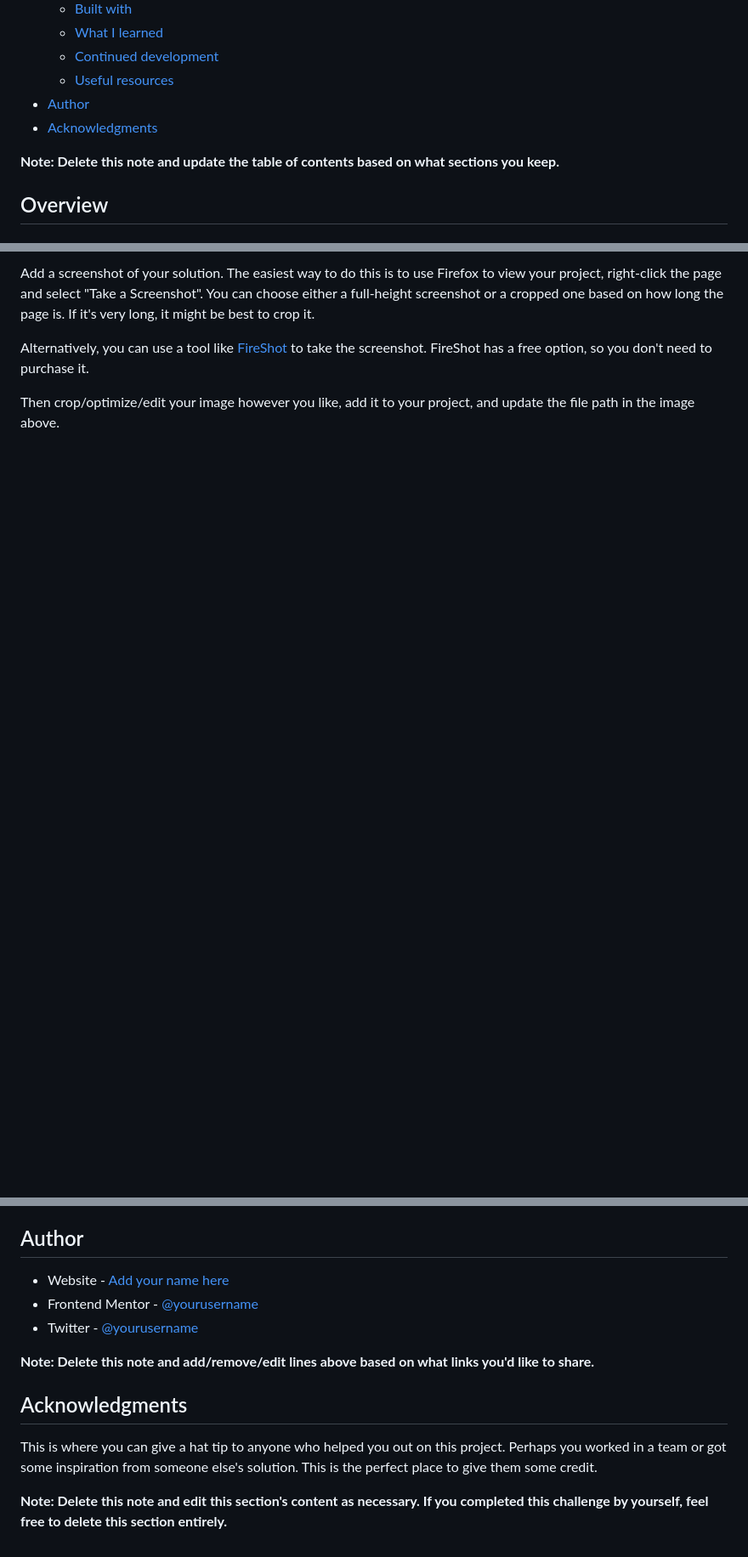
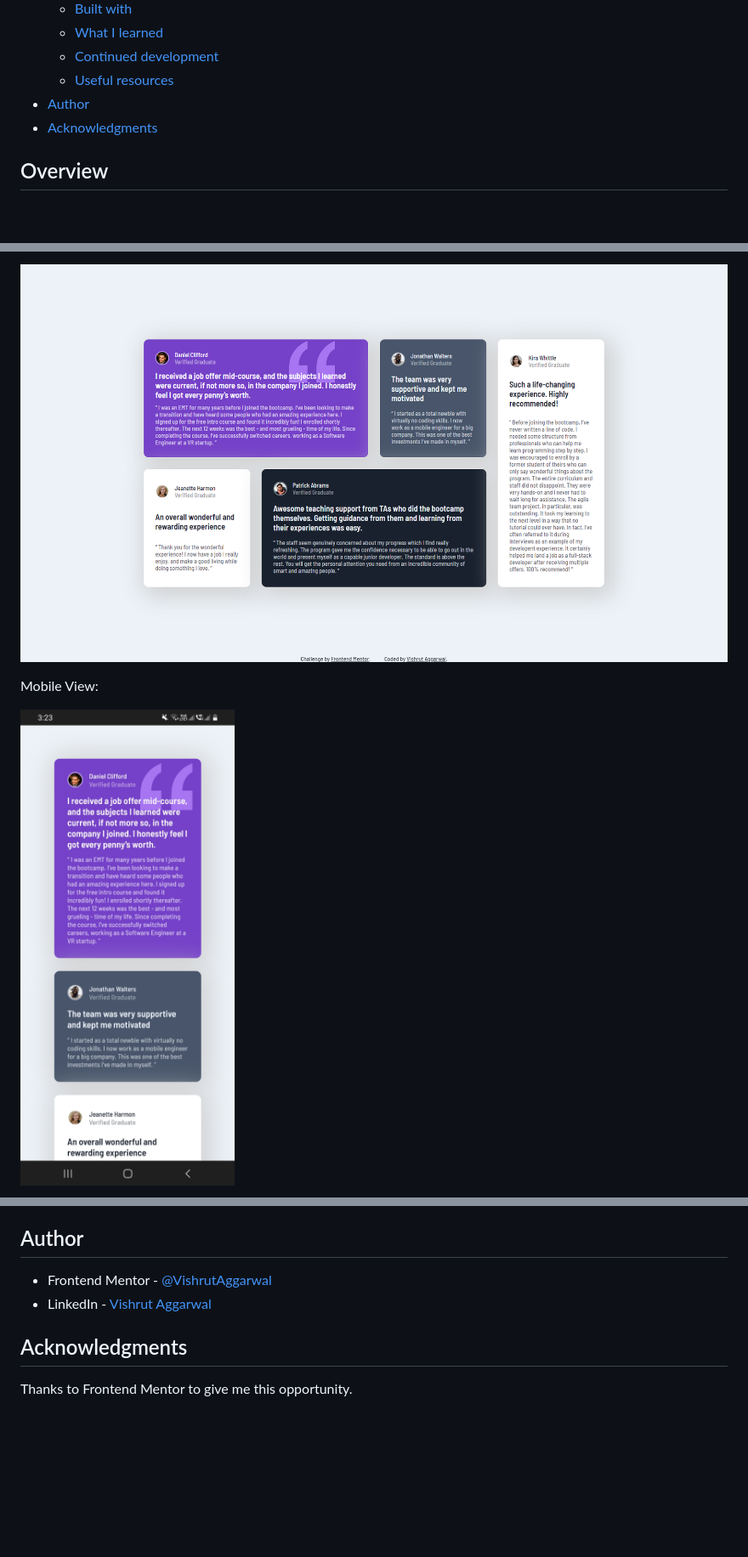
Before and after one commit to VishrutAggarwal/testimonials-grid-section-main, a Markdown page: README.md, 3 parts joined by grey strips. Shown: that part at 85% size. Drawn GitHub-style; pictures changed too: screenshots/deskview.png (added), screenshots/mobview1.png (added); blank space fills up the shorter version.

```diff
--- a/README.md
+++ b/README.md
@@ -16,8 +16,6 @@ This is a solution to the [Testimonials grid section challenge on Frontend Mento
 - [Author](#author)
 - [Acknowledgments](#acknowledgments)
 
-**Note: Delete this note and update the table of contents based on what sections you keep.**
-
 ## Overview
 
 ### The challenge
@@ -32,7 +30,7 @@ Users should be able to:
 
-Add a screenshot of your solution. The easiest way to do this is to use Firefox to view your project, right-click the page and select "Take a Screenshot". You can choose either a full-height screenshot or a cropped one based on how long the page is. If it's very long, it might be best to crop it.
+![Desktop View](./screenshots/deskview.png)
 
-Alternatively, you can use a tool like [FireShot](https://getfireshot.com/) to take the screenshot. FireShot has a free option, so you don't need to purchase it.
+Mobile View:
 
-Then crop/optimize/edit your image however you like, add it to your project, and update the file path in the image above.
+![Mobile View](./screenshots/mobview1.png)
 
@@ -97,14 +74,9 @@ Use this section to outline areas that you want to continue focusing on in futur
 
 ## Author
 
-- Website - [Add your name here](https://www.your-site.com)
-- Frontend Mentor - [@yourusername](https://www.frontendmentor.io/profile/yourusername)
-- Twitter - [@yourusername](https://www.twitter.com/yourusername)
-
-**Note: Delete this note and add/remove/edit lines above based on what links you'd like to share.**
+- Frontend Mentor - [@VishrutAggarwal](https://www.frontendmentor.io/profile/VishrutAggarwal)
+- LinkedIn - [Vishrut Aggarwal](https://www.linkedin.com/in/vishrut-aggarwal/)
 
 ## Acknowledgments
 
-This is where you can give a hat tip to anyone who helped you out on this project. Perhaps you worked in a team or got some inspiration from someone else's solution. This is the perfect place to give them some credit.
-
-**Note: Delete this note and edit this section's content as necessary. If you completed this challenge by yourself, feel free to delete this section entirely.**
+Thanks to Frontend Mentor to give me this opportunity.
```
Also changed, not shown: other parts of README.md (+17 -38 lines), screenshots/mobview2.png (added), screenshots/mobview3.png (added).
